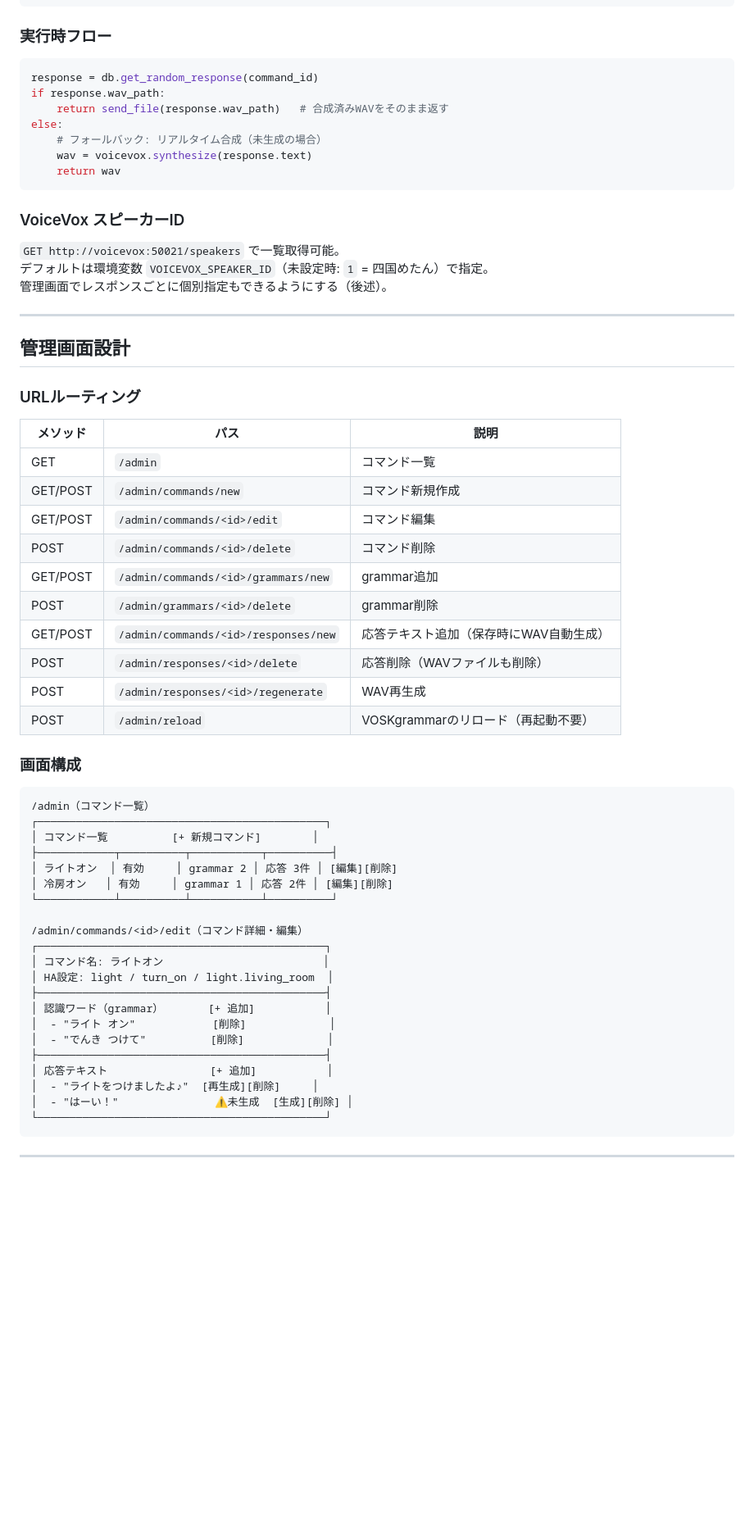
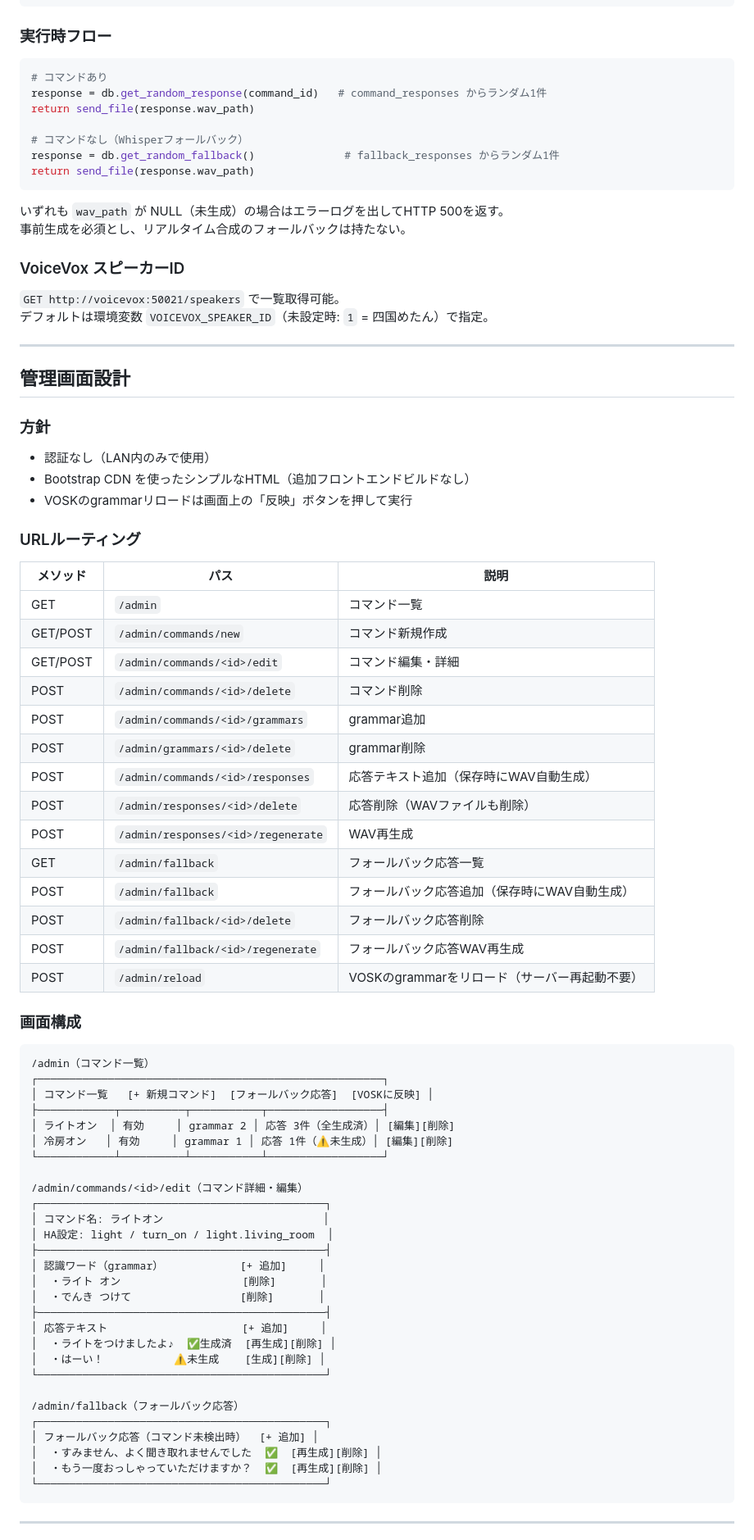
Before and after one commit to tanakamanabu/voice-server, a Markdown page: docs/design.md, the part around one of its changes. Shown at 82% size. Drawn GitHub-style; blank space fills up the shorter version.

Commit message:
設計ドキュメントを確定版に更新
- フォールバック応答を独立テーブル（fallback_responses）として設計
- espeakを削除方針に確定
- VOSKリロードはボタン方式に確定
- 管理画面は認証なし（LAN内のみ）に確定
- 未決事項をすべてクローズ

Co-Authored-By: Claude Sonnet 4.6 <noreply@anthropic.com>

````diff
--- a/docs/design.md
+++ b/docs/design.md
@@ -126,24 +145,32 @@ DBのwav_path・generated_atを更新
 ### 実行時フロー
 
 ```python
-response = db.get_random_response(command_id)
-if response.wav_path:
-    return send_file(response.wav_path)   # 合成済みWAVをそのまま返す
-else:
-    # フォールバック: リアルタイム合成（未生成の場合）
-    wav = voicevox.synthesize(response.text)
-    return wav
+# コマンドあり
+response = db.get_random_response(command_id)   # command_responses からランダム1件
+return send_file(response.wav_path)
+
+# コマンドなし（Whisperフォールバック）
+response = db.get_random_fallback()              # fallback_responses からランダム1件
+return send_file(response.wav_path)
 ```
+
+いずれも `wav_path` が NULL（未生成）の場合はエラーログを出してHTTP 500を返す。
+事前生成を必須とし、リアルタイム合成のフォールバックは持たない。
 
 ### VoiceVox スピーカーID
 
 `GET http://voicevox:50021/speakers` で一覧取得可能。
 デフォルトは環境変数 `VOICEVOX_SPEAKER_ID`（未設定時: `1` = 四国めたん）で指定。
-管理画面でレスポンスごとに個別指定もできるようにする（後述）。
 
 ---
 
 ## 管理画面設計
+
+### 方針
+
+- 認証なし（LAN内のみで使用）
+- Bootstrap CDN を使ったシンプルなHTML（追加フロントエンドビルドなし）
+- VOSKのgrammarリロードは画面上の「反映」ボタンを押して実行
 
 ### URLルーティング
 
@@ -151,38 +178,49 @@ else:
 |---|---|---|
 | GET | `/admin` | コマンド一覧 |
 | GET/POST | `/admin/commands/new` | コマンド新規作成 |
-| GET/POST | `/admin/commands/<id>/edit` | コマンド編集 |
+| GET/POST | `/admin/commands/<id>/edit` | コマンド編集・詳細 |
 | POST | `/admin/commands/<id>/delete` | コマンド削除 |
-| GET/POST | `/admin/commands/<id>/grammars/new` | grammar追加 |
+| POST | `/admin/commands/<id>/grammars` | grammar追加 |
 | POST | `/admin/grammars/<id>/delete` | grammar削除 |
-| GET/POST | `/admin/commands/<id>/responses/new` | 応答テキスト追加（保存時にWAV自動生成） |
+| POST | `/admin/commands/<id>/responses` | 応答テキスト追加（保存時にWAV自動生成） |
 | POST | `/admin/responses/<id>/delete` | 応答削除（WAVファイルも削除） |
 | POST | `/admin/responses/<id>/regenerate` | WAV再生成 |
-| POST | `/admin/reload` | VOSKgrammarのリロード（再起動不要） |
+| GET | `/admin/fallback` | フォールバック応答一覧 |
+| POST | `/admin/fallback` | フォールバック応答追加（保存時にWAV自動生成） |
+| POST | `/admin/fallback/<id>/delete` | フォールバック応答削除 |
+| POST | `/admin/fallback/<id>/regenerate` | フォールバック応答WAV再生成 |
+| POST | `/admin/reload` | VOSKのgrammarをリロード（サーバー再起動不要） |
 
 ### 画面構成
 
 ```
 /admin（コマンド一覧）
-┌─────────────────────────────────────────────┐
-│ コマンド一覧          [+ 新規コマンド]        │
-├────────────┬──────────┬───────────┬──────────┤
-│ ライトオン  │ 有効     │ grammar 2 │ 応答 3件 │ [編集][削除]
-│ 冷房オン   │ 有効     │ grammar 1 │ 応答 2件 │ [編集][削除]
-└────────────┴──────────┴───────────┴──────────┘
+┌──────────────────────────────────────────────────────┐
+│ コマンド一覧   [+ 新規コマンド]  [フォールバック応答]  [VOSKに反映] │
+├────────────┬──────────┬───────────┬──────────────────┤
+│ ライトオン  │ 有効     │ grammar 2 │ 応答 3件（全生成済）│ [編集][削除]
+│ 冷房オン   │ 有効     │ grammar 1 │ 応答 1件（⚠未生成）│ [編集][削除]
+└────────────┴──────────┴───────────┴──────────────────┘
 
 /admin/commands/<id>/edit（コマンド詳細・編集）
 ┌─────────────────────────────────────────────┐
 │ コマンド名: ライトオン                         │
 │ HA設定: light / turn_on / light.living_room  │
 ├─────────────────────────────────────────────┤
-│ 認識ワード（grammar）       [+ 追加]           │
-│  - "ライト オン"            [削除]             │
-│  - "でんき つけて"          [削除]             │
+│ 認識ワード（grammar）            [+ 追加]     │
+│  ・ライト オン                   [削除]       │
+│  ・でんき つけて                 [削除]       │
 ├─────────────────────────────────────────────┤
-│ 応答テキスト                [+ 追加]           │
-│  - "ライトをつけましたよ♪"  [再生成][削除]     │
-│  - "はーい！"               ⚠️未生成  [生成][削除] │
+│ 応答テキスト                     [+ 追加]     │
+│  ・ライトをつけましたよ♪  ✅生成済  [再生成][削除] │
+│  ・はーい！           ⚠️未生成    [生成][削除] │
+└─────────────────────────────────────────────┘
+
+/admin/fallback（フォールバック応答）
+┌─────────────────────────────────────────────┐
+│ フォールバック応答（コマンド未検出時）  [+ 追加] │
+│  ・すみません、よく聞き取れませんでした  ✅  [再生成][削除] │
+│  ・もう一度おっしゃっていただけますか？  ✅  [再生成][削除] │
 └─────────────────────────────────────────────┘
 ```
 
````
Also changed, not shown: other parts of docs/design.md (+62 -34 lines).
